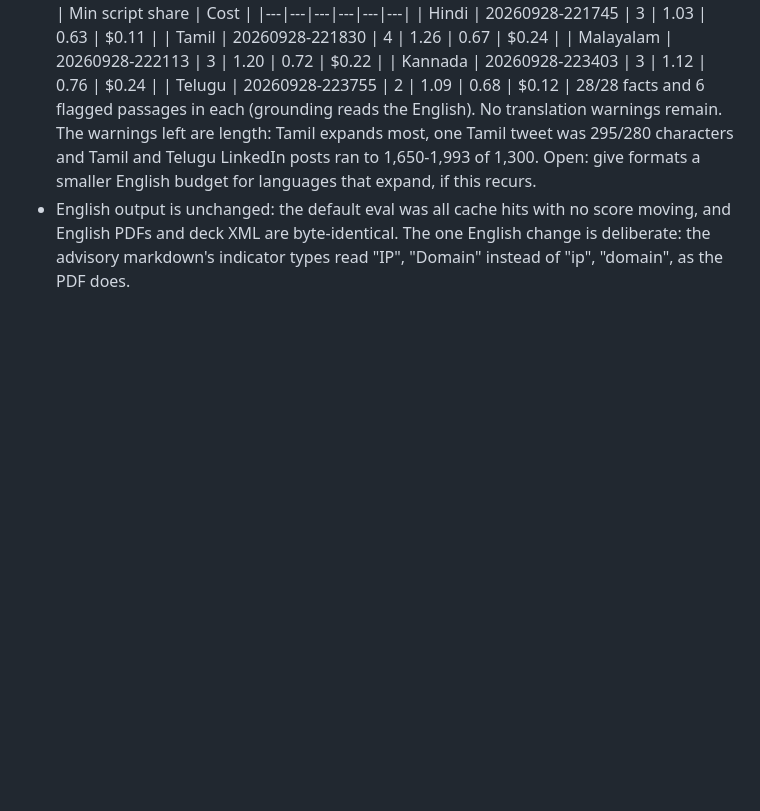
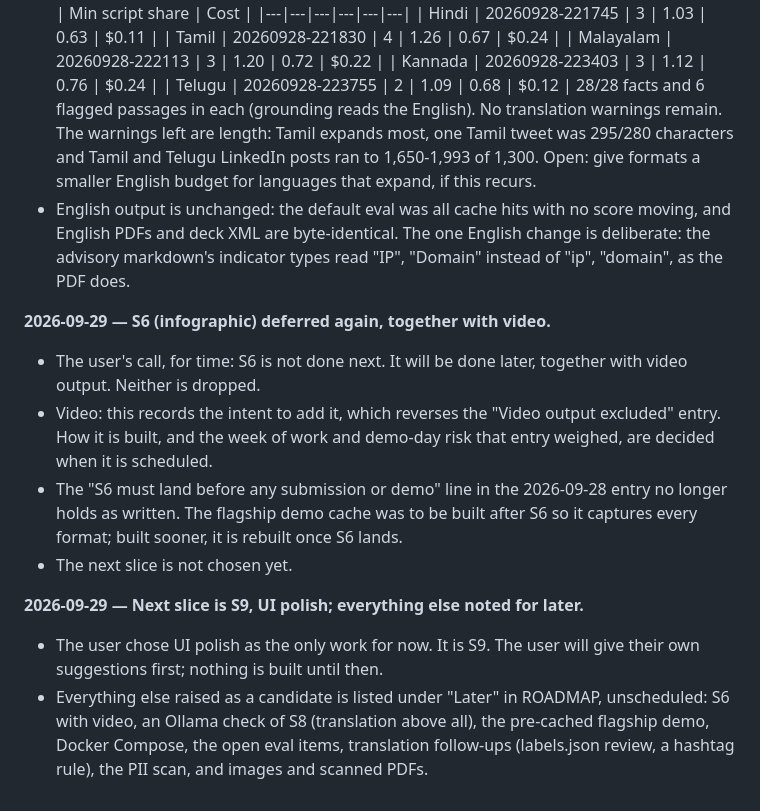
Before and after one commit to vishalbala-nps/content-transform, a Markdown page: docs/DECISIONS.md, the part around the change. Drawn GitHub-style; blank space fills up the shorter version.

```diff
--- a/docs/DECISIONS.md
+++ b/docs/DECISIONS.md
@@ -930,3 +930,24 @@ once per job, values never; Noto fonts are bundled.
   score moving, and English PDFs and deck XML are byte-identical. The one
   English change is deliberate: the advisory markdown's indicator types
   read "IP", "Domain" instead of "ip", "domain", as the PDF does.
+
+**2026-09-29 — S6 (infographic) deferred again, together with video.**
+- The user's call, for time: S6 is not done next. It will be done later,
+  together with video output. Neither is dropped.
+- Video: this records the intent to add it, which reverses the "Video output
+  excluded" entry. How it is built, and the week of work and demo-day risk
+  that entry weighed, are decided when it is scheduled.
+- The "S6 must land before any submission or demo" line in the 2026-09-28
+  entry no longer holds as written. The flagship demo cache was to be built
+  after S6 so it captures every format; built sooner, it is rebuilt once S6
+  lands.
+- The next slice is not chosen yet.
+
+**2026-09-29 — Next slice is S9, UI polish; everything else noted for later.**
+- The user chose UI polish as the only work for now. It is S9. The user will
+  give their own suggestions first; nothing is built until then.
+- Everything else raised as a candidate is listed under "Later" in ROADMAP,
+  unscheduled: S6 with video, an Ollama check of S8 (translation above all),
+  the pre-cached flagship demo, Docker Compose, the open eval items,
+  translation follow-ups (labels.json review, a hashtag rule), the PII scan,
+  and images and scanned PDFs.
```
Also changed, not shown: docs/ROADMAP.md (+35 -7 lines).
